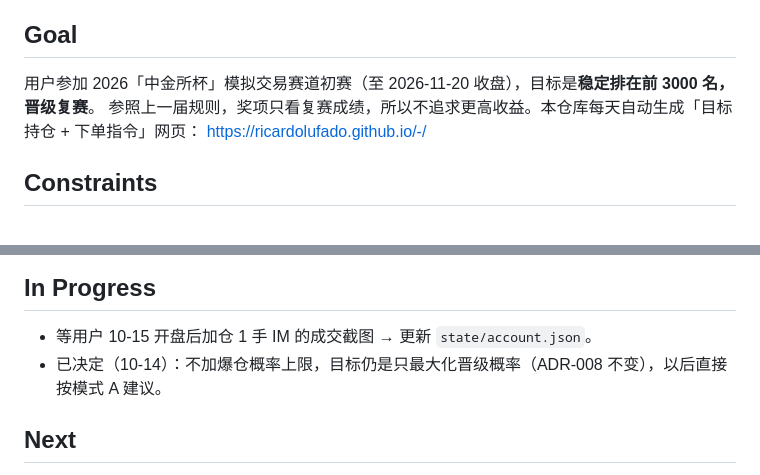
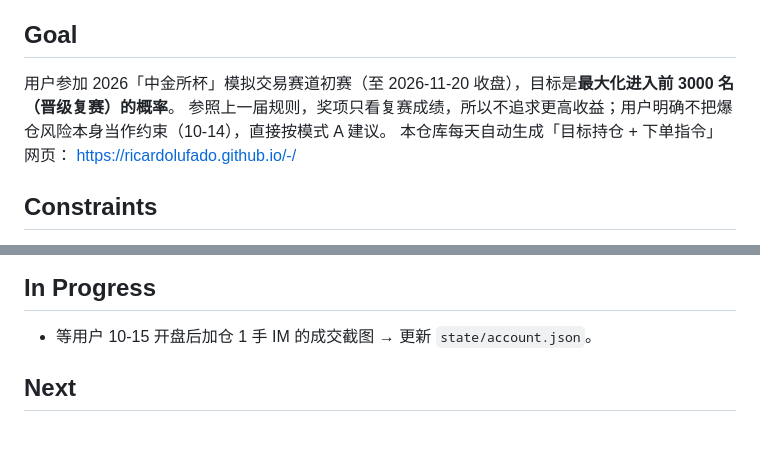
Before and after one commit to RicardoLufado/-, a Markdown page: TASK.md, 2 parts joined by grey strips. Rendered like a GitHub page; blank space fills up the shorter version.

Commit message:
TASK.md：目标改写为「最大化晋级概率」，把用户 10-14 的决定并入 Goal
原文「稳定排在前 3000 名」容易被理解成要控制回撤；用户已明确只看晋级概率、不把爆仓风险当约束，
这是长期有效的目标，放在 Goal 里，不放在 In Progress。

Co-Authored-By: Claude Opus 5.5 <noreply@anthropic.com>
Claude-Session: https://claude.ai/code/session_011B5LF6dKEGNphN5U5g1t3A

```diff
--- a/TASK.md
+++ b/TASK.md
@@ -4,8 +4,9 @@
 
 ## Goal
 
-用户参加 2026「中金所杯」模拟交易赛道初赛（至 2026-11-20 收盘），目标是**稳定排在前 3000 名，晋级复赛**。
-参照上一届规则，奖项只看复赛成绩，所以不追求更高收益。本仓库每天自动生成「目标持仓 + 下单指令」网页：
+用户参加 2026「中金所杯」模拟交易赛道初赛（至 2026-11-20 收盘），目标是**最大化进入前 3000 名（晋级复赛）的概率**。
+参照上一届规则，奖项只看复赛成绩，所以不追求更高收益；用户明确不把爆仓风险本身当作约束（10-14），直接按模式 A 建议。
+本仓库每天自动生成「目标持仓 + 下单指令」网页：
 <https://ricardolufado.github.io/-/>
 
 ## Constraints
@@ -31,7 +32,6 @@
 ## In Progress
 
 - 等用户 10-15 开盘后加仓 1 手 IM 的成交截图 → 更新 `state/account.json`。
-- 已决定（10-14）：不加爆仓概率上限，目标仍是只最大化晋级概率（ADR-008 不变），以后直接按模式 A 建议。
 
 ## Next
 
```
